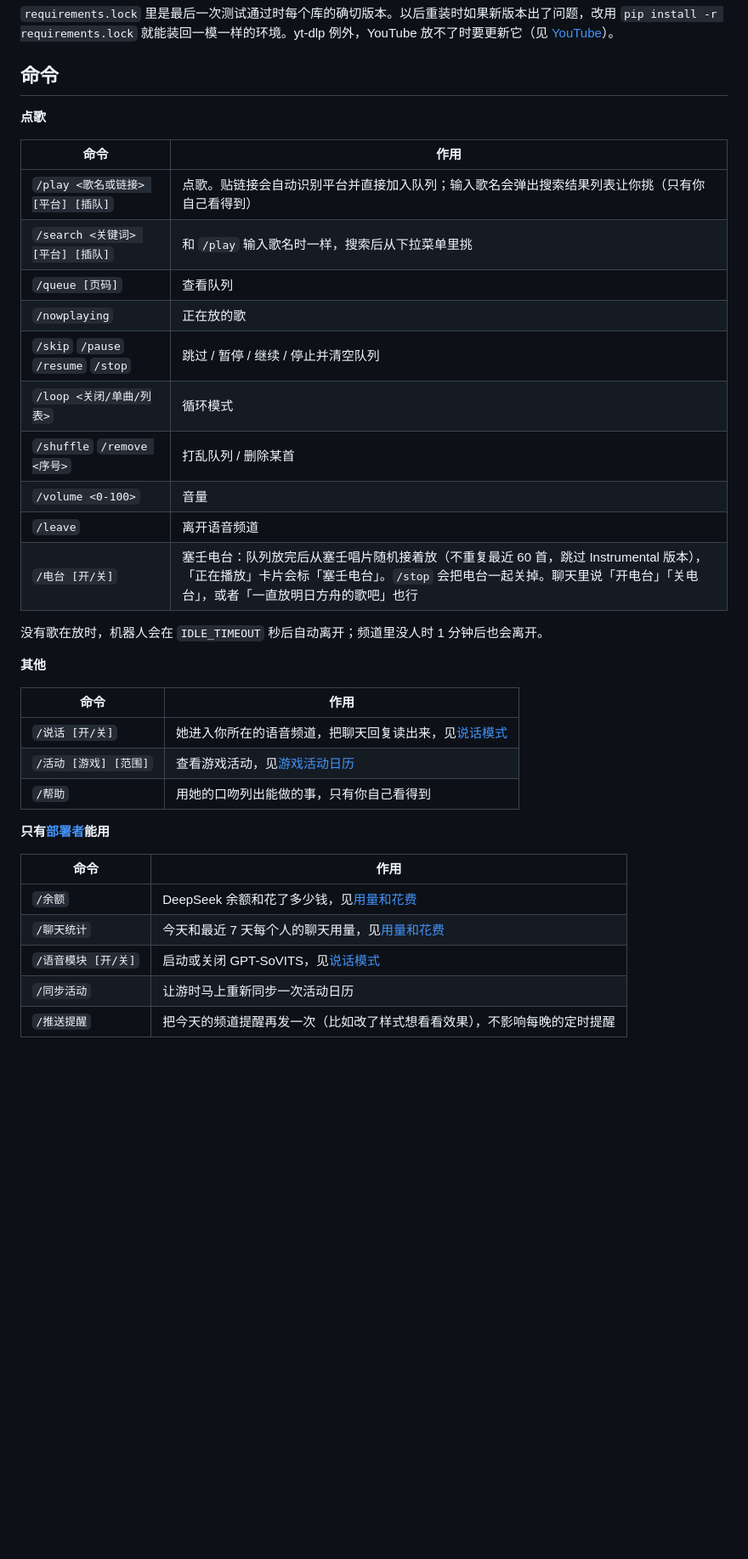
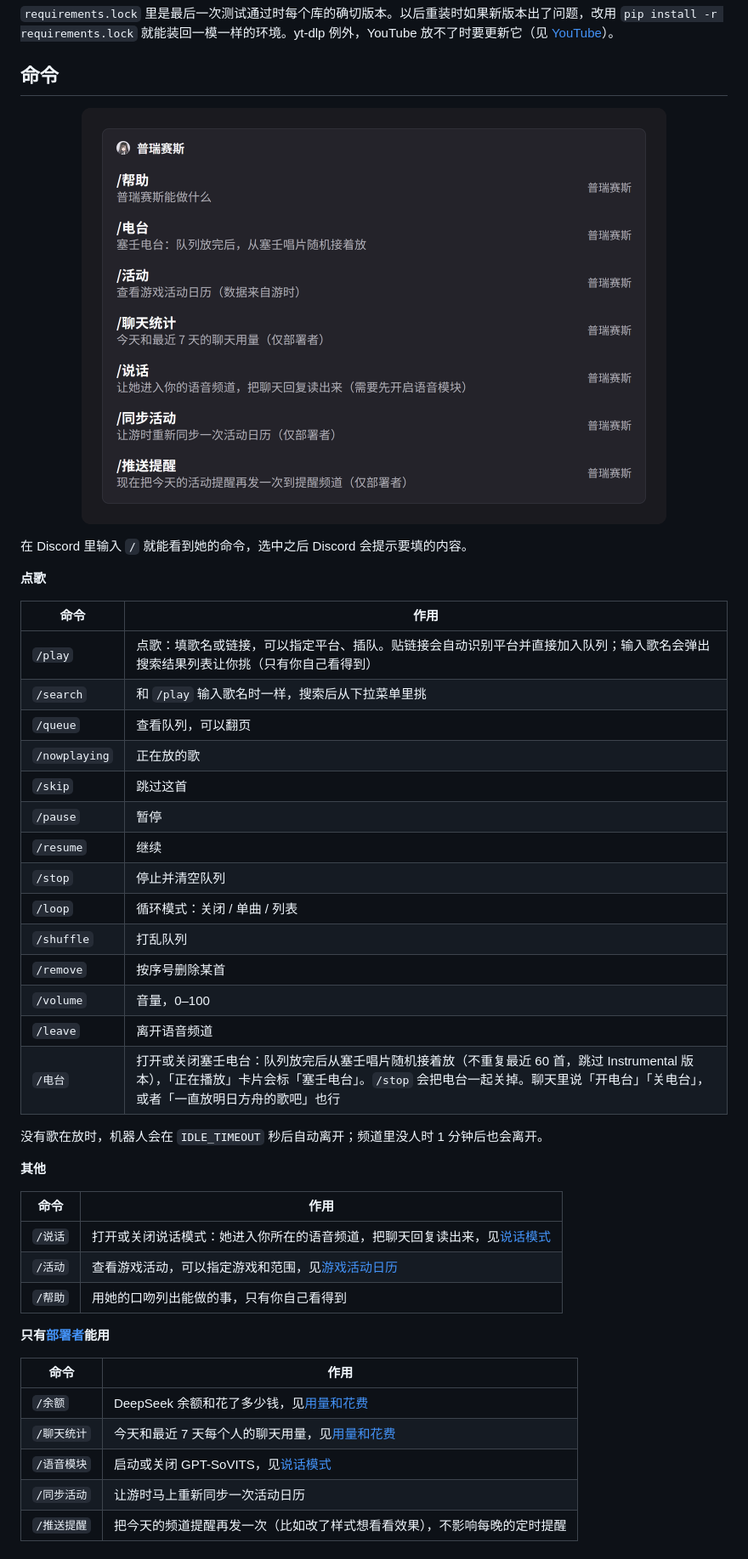
Before and after one commit to ffde007/Priestess-Bot, a Markdown page: README.md, the part around one of its changes. Shown at 85% size. GitHub-like rendering; pictures changed too: docs/images/commands.png (added); folded sections open; blank space fills up the shorter version.

```diff
--- a/README.md
+++ b/README.md
@@ -83,20 +85,28 @@ python -m venv .venv
 
 ## 命令
 
+<p align="center"><img src="docs/images/commands.png" width="688" alt="在 Discord 里输入 / 时弹出的普瑞赛斯命令列表"></p>
+
+在 Discord 里输入 `/` 就能看到她的命令，选中之后 Discord 会提示要填的内容。
+
 **点歌**
 
 | 命令 | 作用 |
 | --- | --- |
-| `/play <歌名或链接> [平台] [插队]` | 点歌。贴链接会自动识别平台并直接加入队列；输入歌名会弹出搜索结果列表让你挑（只有你自己看得到） |
-| `/search <关键词> [平台] [插队]` | 和 `/play` 输入歌名时一样，搜索后从下拉菜单里挑 |
-| `/queue [页码]` | 查看队列 |
+| `/play` | 点歌：填歌名或链接，可以指定平台、插队。贴链接会自动识别平台并直接加入队列；输入歌名会弹出搜索结果列表让你挑（只有你自己看得到） |
+| `/search` | 和 `/play` 输入歌名时一样，搜索后从下拉菜单里挑 |
+| `/queue` | 查看队列，可以翻页 |
 | `/nowplaying` | 正在放的歌 |
-| `/skip` `/pause` `/resume` `/stop` | 跳过 / 暂停 / 继续 / 停止并清空队列 |
-| `/loop <关闭/单曲/列表>` | 循环模式 |
-| `/shuffle` `/remove <序号>` | 打乱队列 / 删除某首 |
-| `/volume <0-100>` | 音量 |
+| `/skip` | 跳过这首 |
+| `/pause` | 暂停 |
+| `/resume` | 继续 |
+| `/stop` | 停止并清空队列 |
+| `/loop` | 循环模式：关闭 / 单曲 / 列表 |
+| `/shuffle` | 打乱队列 |
+| `/remove` | 按序号删除某首 |
+| `/volume` | 音量，0–100 |
 | `/leave` | 离开语音频道 |
-| `/电台 [开/关]` | 塞壬电台：队列放完后从塞壬唱片随机接着放（不重复最近 60 首，跳过 Instrumental 版本），「正在播放」卡片会标「塞壬电台」。`/stop` 会把电台一起关掉。聊天里说「开电台」「关电台」，或者「一直放明日方舟的歌吧」也行 |
+| `/电台` | 打开或关闭塞壬电台：队列放完后从塞壬唱片随机接着放（不重复最近 60 首，跳过 Instrumental 版本），「正在播放」卡片会标「塞壬电台」。`/stop` 会把电台一起关掉。聊天里说「开电台」「关电台」，或者「一直放明日方舟的歌吧」也行 |
 
 没有歌在放时，机器人会在 `IDLE_TIMEOUT` 秒后自动离开；频道里没人时 1 分钟后也会离开。
 
@@ -104,8 +114,8 @@ python -m venv .venv
 
 | 命令 | 作用 |
 | --- | --- |
-| `/说话 [开/关]` | 她进入你所在的语音频道，把聊天回复读出来，见[说话模式](#说话模式) |
-| `/活动 [游戏] [范围]` | 查看游戏活动，见[游戏活动日历](#游戏活动日历) |
+| `/说话` | 打开或关闭说话模式：她进入你所在的语音频道，把聊天回复读出来，见[说话模式](#说话模式) |
+| `/活动` | 查看游戏活动，可以指定游戏和范围，见[游戏活动日历](#游戏活动日历) |
 | `/帮助` | 用她的口吻列出能做的事，只有你自己看得到 |
 
 **只有[部署者](#人设)能用**
@@ -114,7 +124,7 @@ python -m venv .venv
 | --- | --- |
 | `/余额` | DeepSeek 余额和花了多少钱，见[用量和花费](#用量和花费) |
 | `/聊天统计` | 今天和最近 7 天每个人的聊天用量，见[用量和花费](#用量和花费) |
-| `/语音模块 [开/关]` | 启动或关闭 GPT-SoVITS，见[说话模式](#说话模式) |
+| `/语音模块` | 启动或关闭 GPT-SoVITS，见[说话模式](#说话模式) |
 | `/同步活动` | 让游时马上重新同步一次活动日历 |
 | `/推送提醒` | 把今天的频道提醒再发一次（比如改了样式想看看效果），不影响每晚的定时提醒 |
 
```
Also changed, not shown: other parts of README.md (+35 -17 lines).
